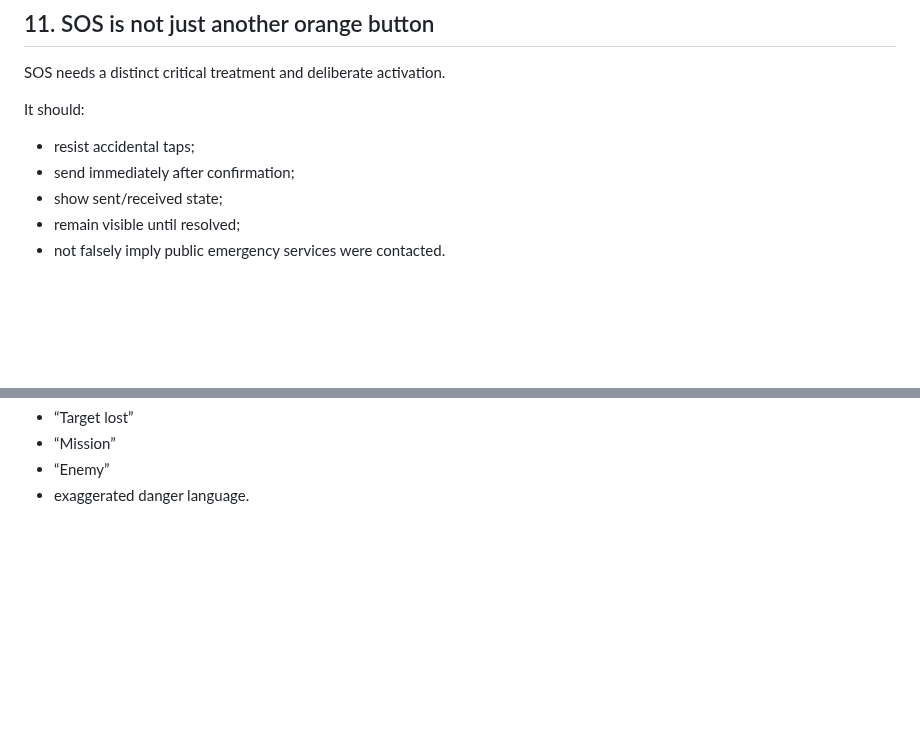
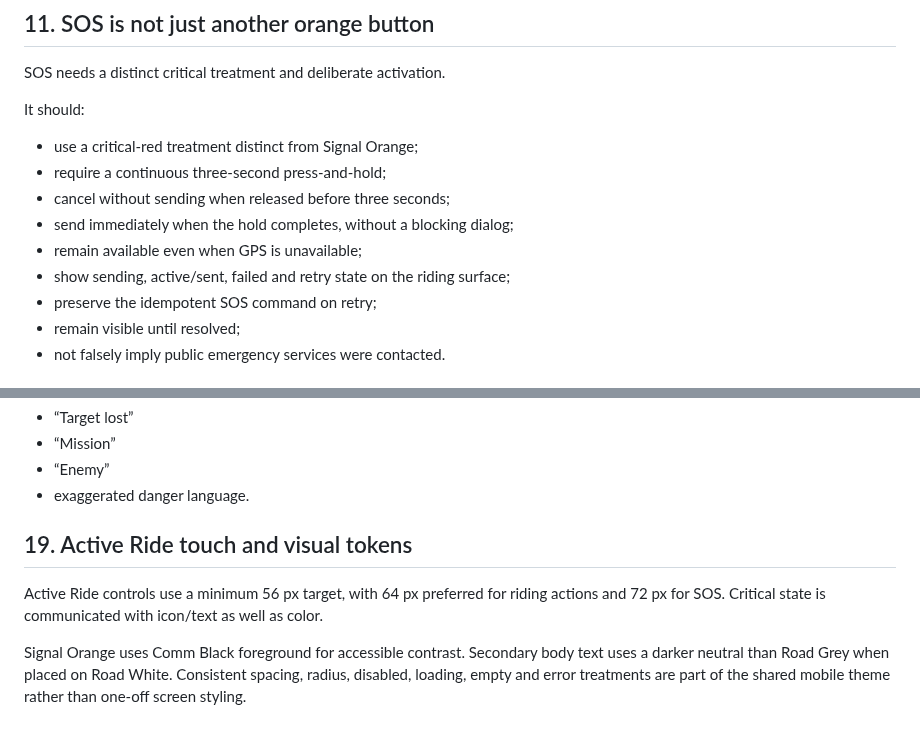
Before and after one commit to imadjinasi/commride, a Markdown page: docs/ux/interaction-principles.md, 2 parts joined by grey strips. Drawn GitHub-style; blank space fills up the shorter version.

Commit message:
docs(ux): codify accessible Active Ride interaction tokens

```diff
--- a/docs/ux/interaction-principles.md
+++ b/docs/ux/interaction-principles.md
@@ -136,9 +136,13 @@ If everything is orange, nothing is a signal.
 SOS needs a distinct critical treatment and deliberate activation.
 
 It should:
-- resist accidental taps;
-- send immediately after confirmation;
-- show sent/received state;
+- use a critical-red treatment distinct from Signal Orange;
+- require a continuous three-second press-and-hold;
+- cancel without sending when released before three seconds;
+- send immediately when the hold completes, without a blocking dialog;
+- remain available even when GPS is unavailable;
+- show sending, active/sent, failed and retry state on the riding surface;
+- preserve the idempotent SOS command on retry;
 - remain visible until resolved;
 - not falsely imply public emergency services were contacted.
 
@@ -237,3 +241,15 @@ Avoid:
 - “Mission”
 - “Enemy”
 - exaggerated danger language.
+
+
+## 19. Active Ride touch and visual tokens
+
+Active Ride controls use a minimum 56 px target, with 64 px preferred for
+riding actions and 72 px for SOS. Critical state is communicated with icon/text
+as well as color.
+
+Signal Orange uses Comm Black foreground for accessible contrast. Secondary body
+text uses a darker neutral than Road Grey when placed on Road White. Consistent
+spacing, radius, disabled, loading, empty and error treatments are part of the
+shared mobile theme rather than one-off screen styling.
```
